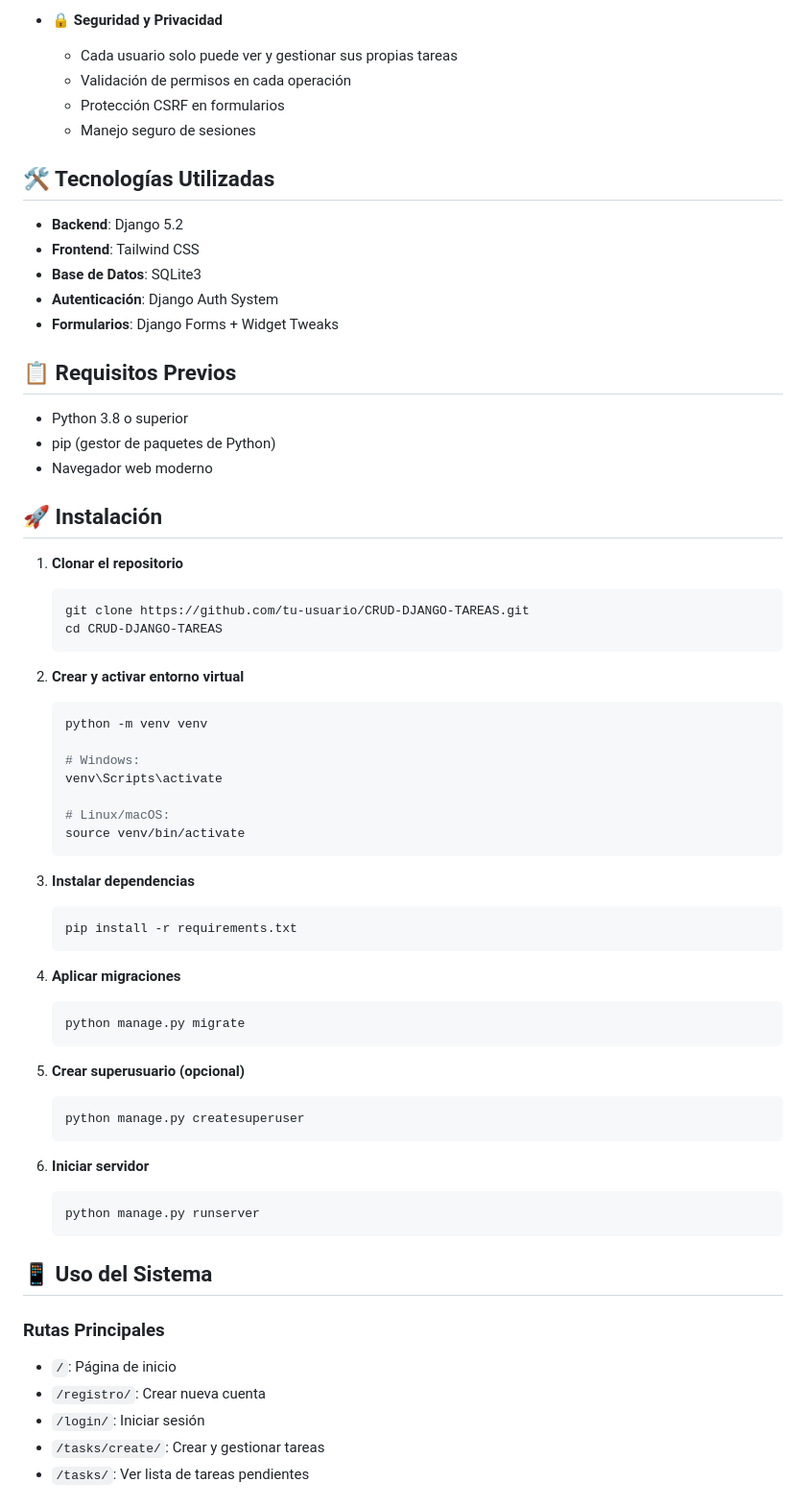
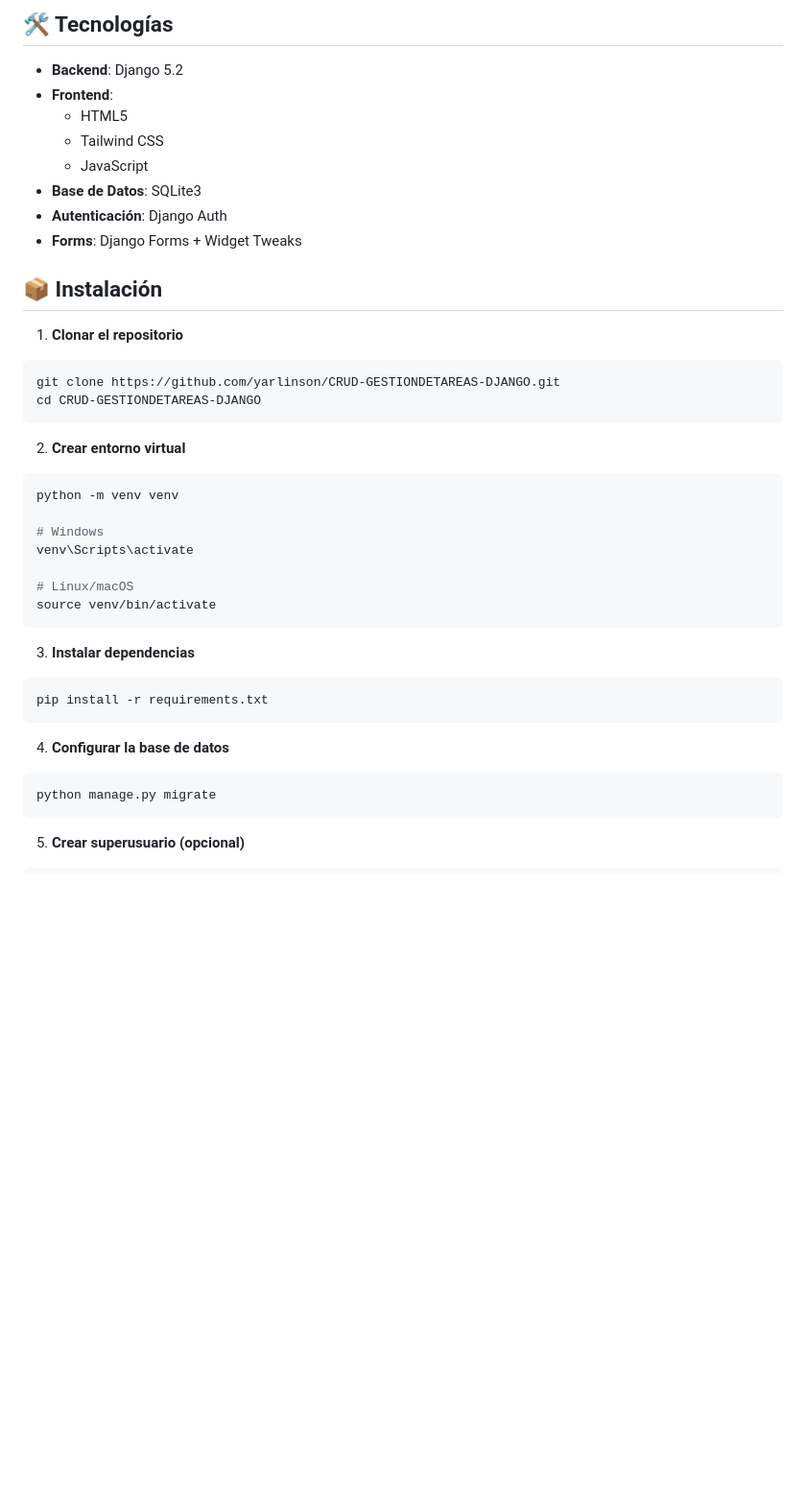
Before and after one commit to yarlinson/CRUD-GESTIONDETAREAS-DJANGO, a Markdown page: README.md, the part around the change printed below. Shown: that part at 96% size. Drawn GitHub-style; blank space fills up the shorter version.

````diff
--- a/README.md
+++ b/README.md
@@ -25,69 +29,42 @@ Un sistema completo de gestión de tareas desarrollado con Django que permite a
 
-- 🔒 **Seguridad y Privacidad**
-  - Cada usuario solo puede ver y gestionar sus propias tareas
-  - Validación de permisos en cada operación
-  - Protección CSRF en formularios
-  - Manejo seguro de sesiones
-
-## 🛠️ Tecnologías Utilizadas
+## 🛠️ Tecnologías
 
 - **Backend**: Django 5.2
-- **Frontend**: Tailwind CSS
+- **Frontend**:
+  - HTML5
+  - Tailwind CSS
+  - JavaScript
 - **Base de Datos**: SQLite3
-- **Autenticación**: Django Auth System
-- **Formularios**: Django Forms + Widget Tweaks
+- **Autenticación**: Django Auth
+- **Forms**: Django Forms + Widget Tweaks
 
-## 📋 Requisitos Previos
-
-- Python 3.8 o superior
-- pip (gestor de paquetes de Python)
-- Navegador web moderno
-
-## 🚀 Instalación
+## 📦 Instalación
 
 1. **Clonar el repositorio**
-   ```bash
-   git clone https://github.com/tu-usuario/CRUD-DJANGO-TAREAS.git
-   cd CRUD-DJANGO-TAREAS
-   ```
+```bash
+git clone https://github.com/yarlinson/CRUD-GESTIONDETAREAS-DJANGO.git
+cd CRUD-GESTIONDETAREAS-DJANGO
+```
 
-2. **Crear y activar entorno virtual**
-   ```bash
-   python -m venv venv
+2. **Crear entorno virtual**
+```bash
+python -m venv venv
 
-   # Windows:
-   venv\Scripts\activate
+# Windows
+venv\Scripts\activate
 
-   # Linux/macOS:
-   source venv/bin/activate
-   ```
+# Linux/macOS
+source venv/bin/activate
+```
 
 3. **Instalar dependencias**
-   ```bash
-   pip install -r requirements.txt
-   ```
+```bash
+pip install -r requirements.txt
+```
 
-4. **Aplicar migraciones**
-   ```bash
-   python manage.py migrate
-   ```
+4. **Configurar la base de datos**
+```bash
+python manage.py migrate
+```
 
 5. **Crear superusuario (opcional)**
-   ```bash
-   python manage.py createsuperuser
-   ```
-
-6. **Iniciar servidor**
-   ```bash
-   python manage.py runserver
-   ```
-
-## 📱 Uso del Sistema
-
-### Rutas Principales
-- `/`: Página de inicio
-- `/registro/`: Crear nueva cuenta
-- `/login/`: Iniciar sesión
-- `/tasks/create/`: Crear y gestionar tareas
-- `/tasks/`: Ver lista de tareas pendientes
-
````
Also changed, not shown: other parts of README.md (+72 -62 lines), docs/images/Gestor De Tareas.png (added), docs/images/Login.png (added), 3 other files.
